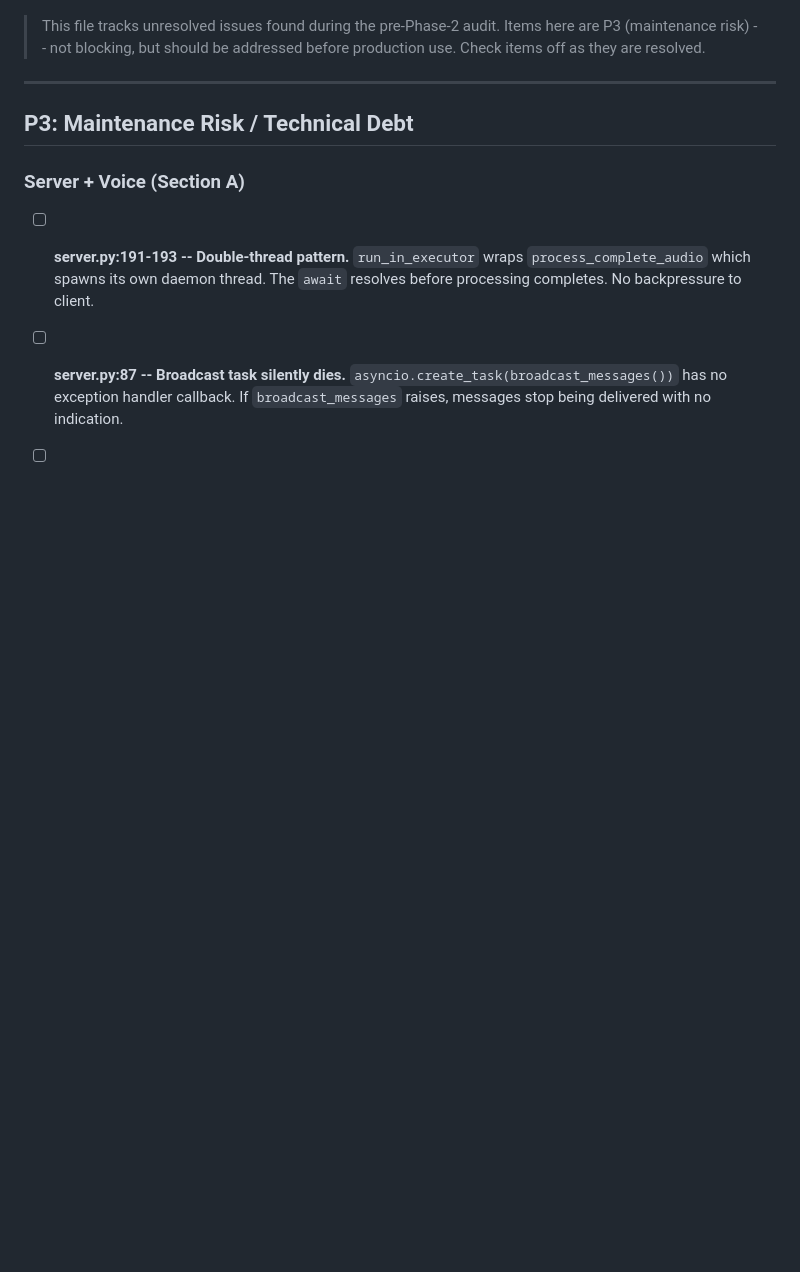
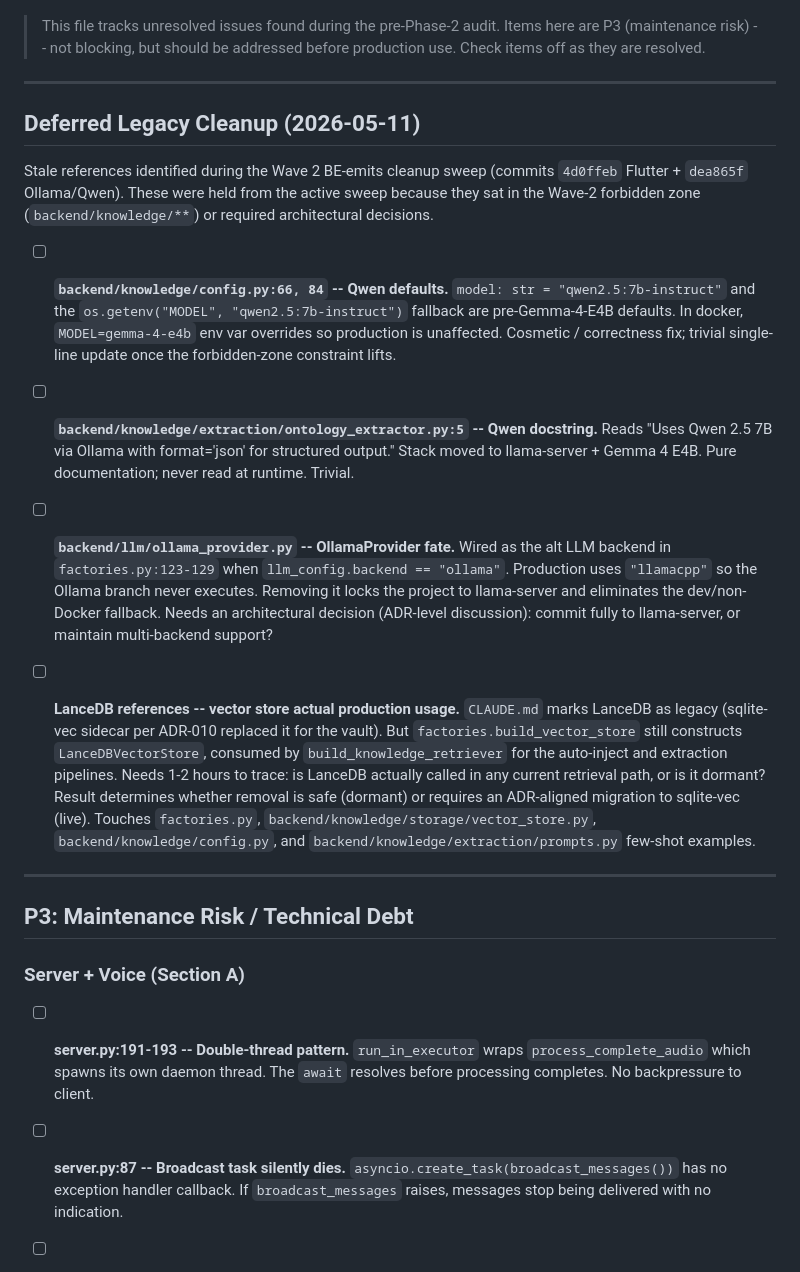
Before and after one commit to gadhiar/mist.ai, a Markdown page: KNOWN_ISSUES.md, the part around one of its changes. GitHub-like rendering; blank space fills up the shorter version.

Commit message:
docs(known-issues): track deferred legacy cleanup candidates
Add a "Deferred Legacy Cleanup (2026-05-11)" section to KNOWN_ISSUES.md
documenting the four cleanup candidates identified during the Wave 2
BE-emits cleanup sweep but held back because they sat in the Wave-2
forbidden zone (backend/knowledge/**) or required architectural
decisions.

Tracked items:
- backend/knowledge/config.py:66, 84 -- Qwen defaults (cosmetic)
- backend/knowledge/extraction/ontology_extractor.py:5 -- Qwen docstring
- backend/llm/ollama_provider.py -- OllamaProvider fate (ADR-level)
- LanceDB references -- vector store actual usage investigation

Sweep history:
- 4d0ffeb chore(cleanup): remove stale Flutter references post-decommission
- dea865f chore(cleanup): align stale Ollama/Qwen references with current stack

Co-Authored-By: Claude Opus 4.7 (1M context) <noreply@anthropic.com>

```diff
--- a/KNOWN_ISSUES.md
+++ b/KNOWN_ISSUES.md
@@ -7,6 +7,48 @@
 > This file tracks unresolved issues found during the pre-Phase-2 audit.
 > Items here are P3 (maintenance risk) -- not blocking, but should be
 > addressed before production use. Check items off as they are resolved.
+
+---
+
+## Deferred Legacy Cleanup (2026-05-11)
+
+Stale references identified during the Wave 2 BE-emits cleanup sweep
+(commits `4d0ffeb` Flutter + `dea865f` Ollama/Qwen). These were held
+from the active sweep because they sat in the Wave-2 forbidden zone
+(`backend/knowledge/**`) or required architectural decisions.
+
+- [ ] **`backend/knowledge/config.py:66, 84` -- Qwen defaults.**
+  `model: str = "qwen2.5:7b-instruct"` and the `os.getenv("MODEL",
+  "qwen2.5:7b-instruct")` fallback are pre-Gemma-4-E4B defaults. In
+  docker, `MODEL=gemma-4-e4b` env var overrides so production is
+  unaffected. Cosmetic / correctness fix; trivial single-line update
+  once the forbidden-zone constraint lifts.
+
+- [ ] **`backend/knowledge/extraction/ontology_extractor.py:5` --
+  Qwen docstring.** Reads "Uses Qwen 2.5 7B via Ollama with
+  format='json' for structured output." Stack moved to llama-server +
+  Gemma 4 E4B. Pure documentation; never read at runtime. Trivial.
+
+- [ ] **`backend/llm/ollama_provider.py` -- OllamaProvider fate.**
+  Wired as the alt LLM backend in `factories.py:123-129` when
+  `llm_config.backend == "ollama"`. Production uses `"llamacpp"` so
+  the Ollama branch never executes. Removing it locks the project to
+  llama-server and eliminates the dev/non-Docker fallback. Needs an
+  architectural decision (ADR-level discussion): commit fully to
+  llama-server, or maintain multi-backend support?
+
+- [ ] **LanceDB references -- vector store actual production usage.**
+  `CLAUDE.md` marks LanceDB as legacy (sqlite-vec sidecar per
+  ADR-010 replaced it for the vault). But `factories.build_vector_store`
+  still constructs `LanceDBVectorStore`, consumed by
+  `build_knowledge_retriever` for the auto-inject and extraction
+  pipelines. Needs 1-2 hours to trace: is LanceDB actually called in
+  any current retrieval path, or is it dormant? Result determines
+  whether removal is safe (dormant) or requires an ADR-aligned
+  migration to sqlite-vec (live). Touches `factories.py`,
+  `backend/knowledge/storage/vector_store.py`,
+  `backend/knowledge/config.py`, and
+  `backend/knowledge/extraction/prompts.py` few-shot examples.
 
 ---
 
```
Also changed, not shown: other parts of KNOWN_ISSUES.md (+1 -1 lines).
